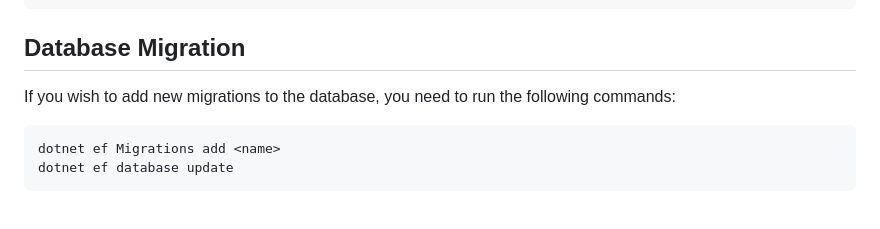
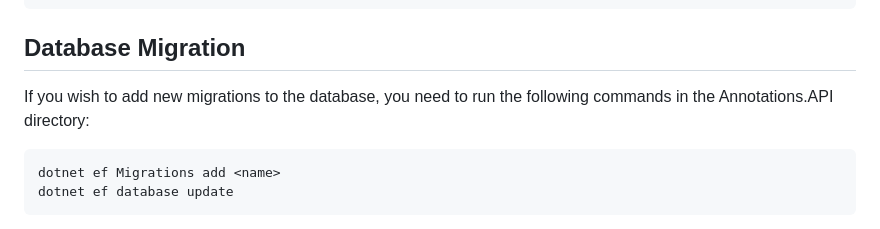
Before and after one commit to ITU-ISE2025-GROUP8-PT/Annotations, a Markdown page: README.md, the part around the change. GitHub-like rendering.

Commit message:
small change to README.md

````diff
--- a/README.md
+++ b/README.md
@@ -105,7 +105,7 @@ Co-authored-by: Hans Christiansen <hc@gmail.com>
 ```
 
 ## Database Migration
-If you wish to add new migrations to the database, you need to run the following commands:
+If you wish to add new migrations to the database, you need to run the following commands in the Annotations.API directory:
 
 ```bash
 dotnet ef Migrations add <name>
````
